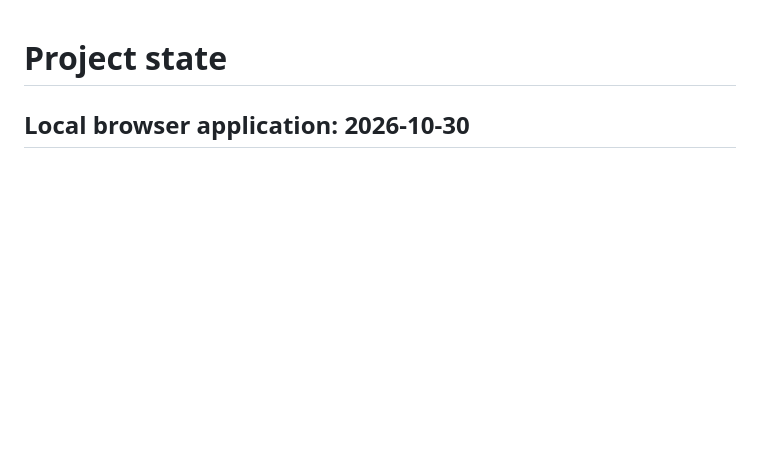
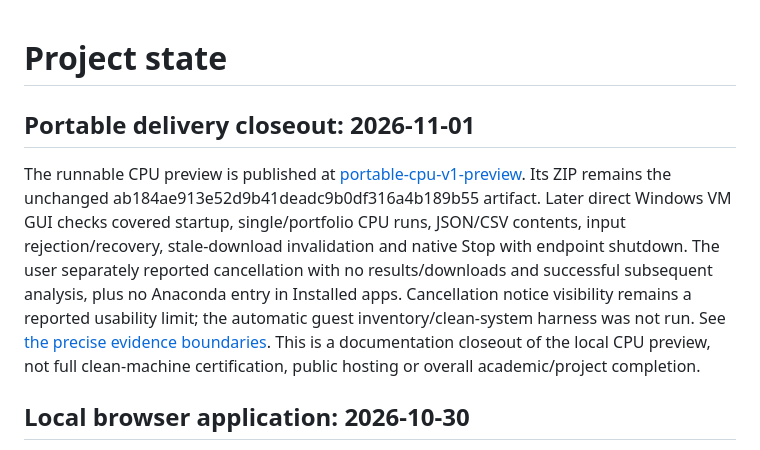
Before and after one commit to rahmancelik74-cmd/vaR-hpc, a Markdown page: docs/project-state.md, the part around the change. Rendered like a GitHub page; blank space fills up the shorter version.

```diff
--- a/docs/project-state.md
+++ b/docs/project-state.md
@@ -1,4 +1,19 @@
 # Project state
+
+## Portable delivery closeout: 2026-11-01
+
+The runnable CPU preview is published at
+[portable-cpu-v1-preview](https://github.com/rahmancelik74-cmd/vaR-hpc/releases/tag/portable-cpu-v1-preview).
+Its ZIP remains the unchanged ab184ae913e52d9b41deadc9b0df316a4b189b55 artifact.
+Later direct Windows VM GUI checks covered startup, single/portfolio CPU runs,
+JSON/CSV contents, input rejection/recovery, stale-download invalidation and
+native Stop with endpoint shutdown. The user separately reported cancellation
+with no results/downloads and successful subsequent analysis, plus no Anaconda
+entry in Installed apps. Cancellation notice visibility remains a reported
+usability limit; the automatic guest inventory/clean-system harness was not run.
+See [the precise evidence boundaries](windows-portable.md#windows-vm-follow-up-2026-11-01).
+This is a documentation closeout of the local CPU preview, not full clean-machine
+certification, public hosting or overall academic/project completion.
 
 ## Local browser application: 2026-10-30
 
```
Also changed, not shown: docs/local-browser.md (+11 -0 lines), docs/windows-portable.md (+52 -9 lines).
